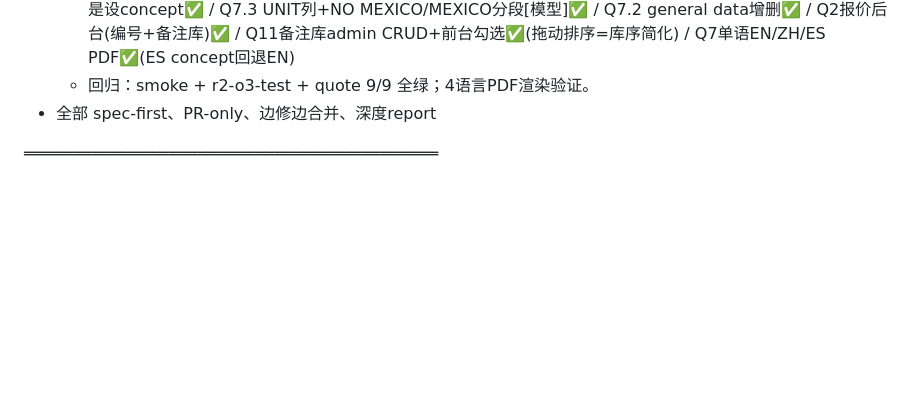
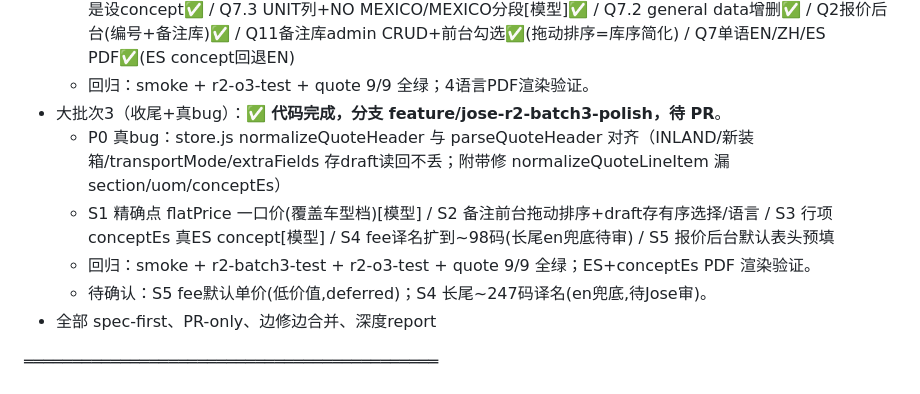
Before and after one commit to Yuanzhe-He/Antropy-Expressline, a Markdown page: docs/client-info-source/_ROADMAP_anti_compact.md, the part around the change. Drawn GitHub-style; blank space fills up the shorter version.

```diff
--- a/docs/client-info-source/_ROADMAP_anti_compact.md
+++ b/docs/client-info-source/_ROADMAP_anti_compact.md
@@ -37,6 +37,11 @@
   - 2a 陆运：O6.1/6.2 精确点路线(前端根因修)✅ / O6.5 双语名[模型]✅ / O5 出发地admin CRUD+费率随origin+前台选择器[模型]✅ / O6.4 精确点可点marker✅(per-point价格override=记为follow-on) / O6.3 目的地删除验证✅
   - 2b 报价：Q9去计算器取数✅ / Q8 fee en/zh/es(curated~50译+结构,其余en兜底待审)✅ / Q10代码联动总是设concept✅ / Q7.3 UNIT列+NO MEXICO/MEXICO分段[模型]✅ / Q7.2 general data增删✅ / Q2报价后台(编号+备注库)✅ / Q11备注库admin CRUD+前台勾选✅(拖动排序=库序简化) / Q7单语EN/ZH/ES PDF✅(ES concept回退EN)
   - 回归：smoke + r2-o3-test + quote 9/9 全绿；4语言PDF渲染验证。
+- 大批次3（收尾+真bug）：✅ **代码完成，分支 feature/jose-r2-batch3-polish，待 PR**。
+  - P0 真bug：store.js normalizeQuoteHeader 与 parseQuoteHeader 对齐（INLAND/新装箱/transportMode/extraFields 存draft读回不丢；附带修 normalizeQuoteLineItem 漏 section/uom/conceptEs）
+  - S1 精确点 flatPrice 一口价(覆盖车型档)[模型] / S2 备注前台拖动排序+draft存有序选择/语言 / S3 行项 conceptEs 真ES concept[模型] / S4 fee译名扩到~98码(长尾en兜底待审) / S5 报价后台默认表头预填
+  - 回归：smoke + r2-batch3-test + r2-o3-test + quote 9/9 全绿；ES+conceptEs PDF 渲染验证。
+  - 待确认：S5 fee默认单价(低价值,deferred)；S4 长尾~247码译名(en兜底,待Jose审)。
 - 全部 spec-first、PR-only、边修边合并、深度report
 
 ═══════════════════════════════════════════
```
Also changed, not shown: docs/LESSONS.md (+12 -0 lines).
